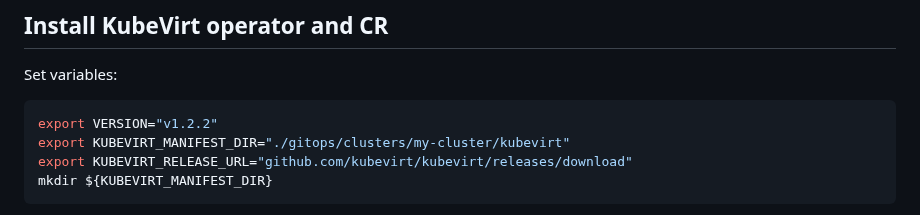
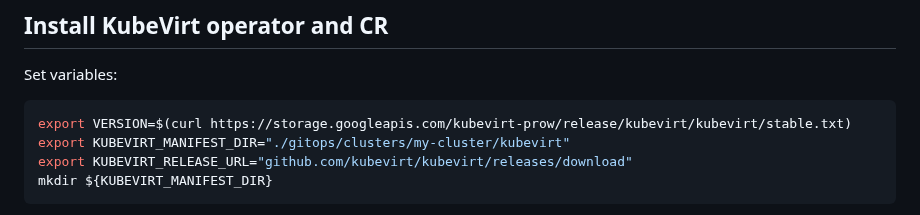
Before and after one commit to koksay/kubevirt-demo, a Markdown page: README-flux.md, the part around the change. Rendered like a GitHub page.

````diff
--- a/README-flux.md
+++ b/README-flux.md
@@ -34,7 +34,7 @@ flux bootstrap github \
 Set variables:
 
 ```bash
-export VERSION="v1.2.2"
+export VERSION=$(curl https://storage.googleapis.com/kubevirt-prow/release/kubevirt/kubevirt/stable.txt)
 export KUBEVIRT_MANIFEST_DIR="./gitops/clusters/my-cluster/kubevirt"
 export KUBEVIRT_RELEASE_URL="github.com/kubevirt/kubevirt/releases/download"
 mkdir ${KUBEVIRT_MANIFEST_DIR}
````
